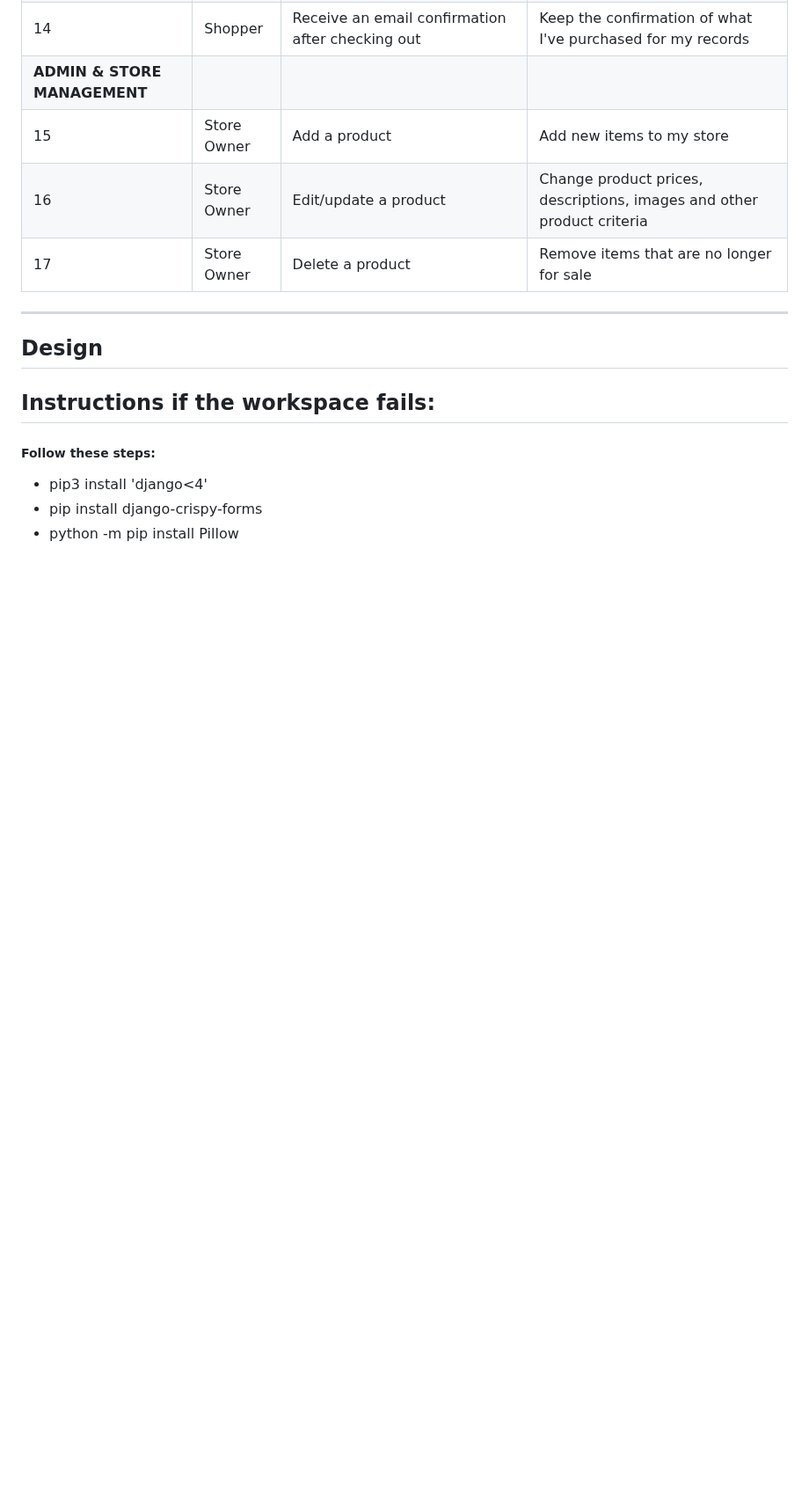
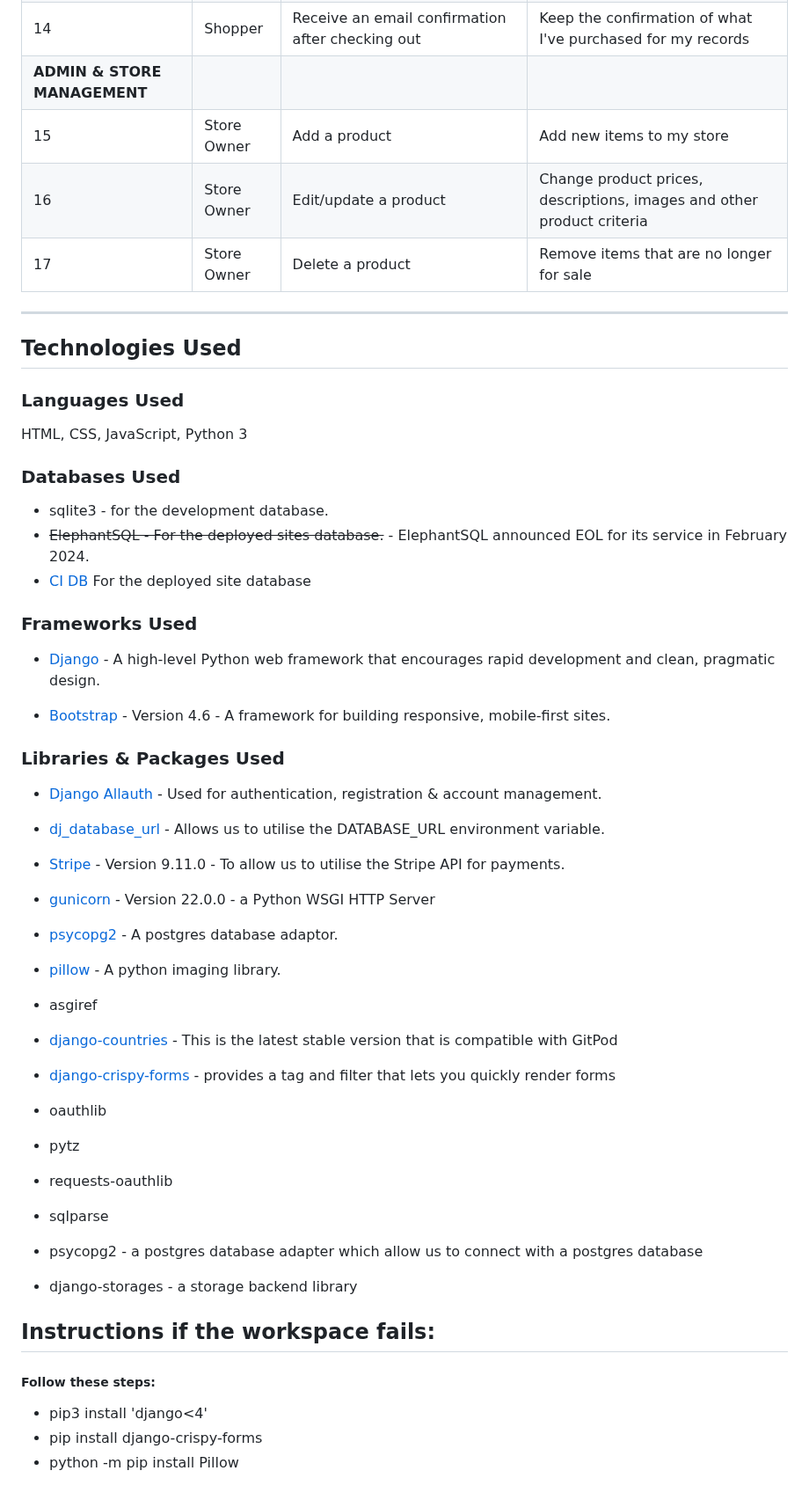
Before and after one commit to GustavFluur/filterfolk, a Markdown page: README.md, the part around the change. Shown at 88% size. GitHub-like rendering; blank space fills up the shorter version.

Commit message:
added changes in the readme file

```diff
--- a/README.md
+++ b/README.md
@@ -40,7 +40,56 @@ The sites primary audience will be people who are living in condominiums and req
 
 ---
 
-## Design
+## Technologies Used
+
+### Languages Used
+
+HTML, CSS, JavaScript, Python 3
+
+### Databases Used
+
+* sqlite3 - for the development database.
+* ~~ElephantSQL - For the deployed sites database.~~ - ElephantSQL announced EOL for its service in February 2024.
+* [CI DB](https://dbs.ci-dbs.net/) For the deployed site database
+
+### Frameworks Used
+
+* [Django](https://www.djangoproject.com/) - A high-level Python web framework that encourages rapid development and clean, pragmatic design.
+
+* [Bootstrap](https://getbootstrap.com/docs/4.6/getting-started/introduction/) - Version 4.6 - A framework for building responsive, mobile-first sites.
+
+### Libraries & Packages Used
+
+* [Django Allauth](https://django-allauth.readthedocs.io/en/latest/)  - Used for authentication, registration & account management.
+
+* [dj_database_url](https://pypi.org/project/dj-database-url/0.5.0/) - Allows us to utilise the DATABASE_URL environment variable.
+
+* [Stripe](https://pypi.org/project/stripe/) - Version 9.11.0 - To allow us to utilise the Stripe API for payments.
+
+* [gunicorn](https://pypi.org/project/gunicorn/) - Version 22.0.0 - a Python WSGI HTTP Server
+
+* [psycopg2](https://pypi.org/project/psycopg2/) - A postgres database adaptor.
+
+* [pillow](https://pypi.org/project/Pillow/)  - A python imaging library.
+
+* asgiref
+
+* [django-countries](https://pypi.org/project/django-countries/7.6.1/) - This is the latest stable version that is compatible with GitPod
+
+* [django-crispy-forms](https://pypi.org/project/django-crispy-forms/) - provides a tag and filter that lets you quickly render forms
+
+* oauthlib
+
+* pytz
+
+* requests-oauthlib
+
+* sqlparse
+
+* psycopg2 - a postgres database adapter which allow us to connect with a postgres database
+
+* django-storages - a storage backend library
+
 
 ## Instructions if the workspace fails:
 
```
